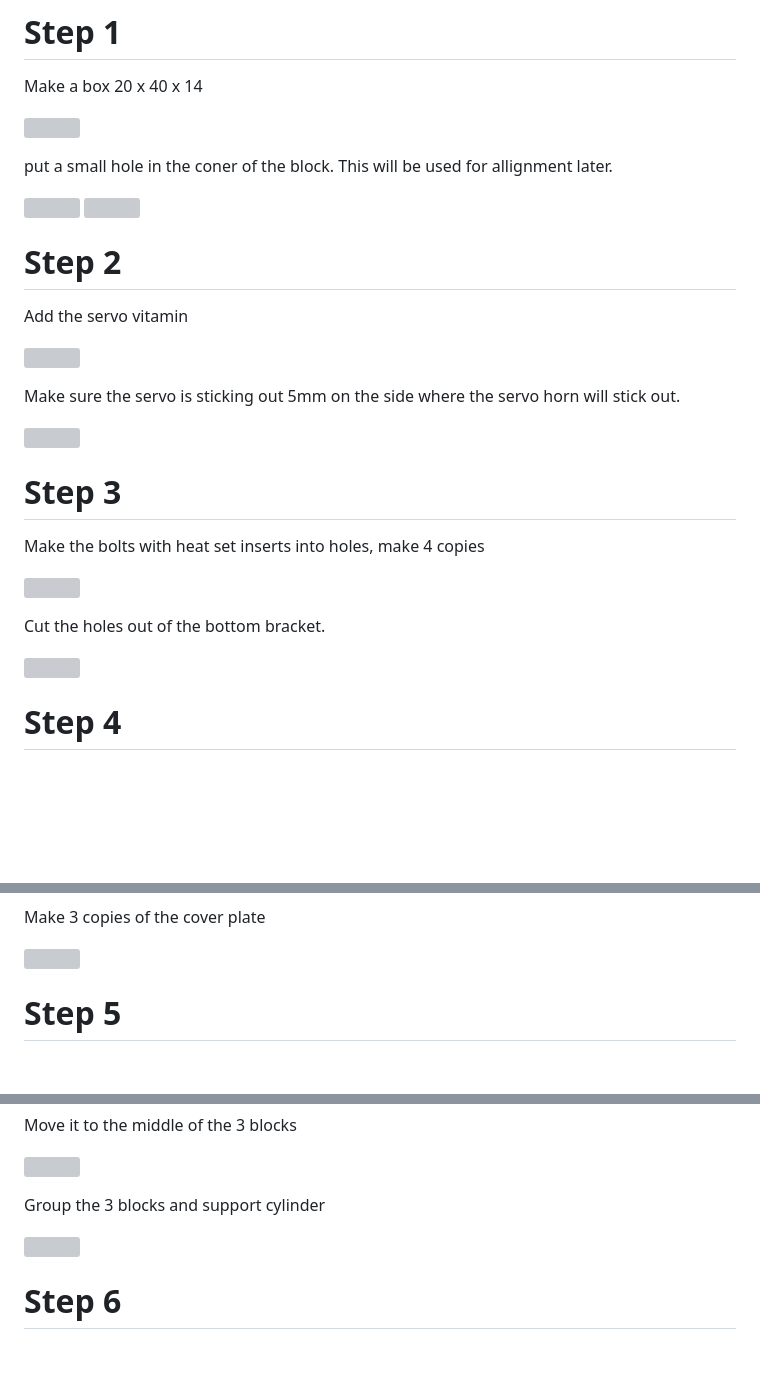
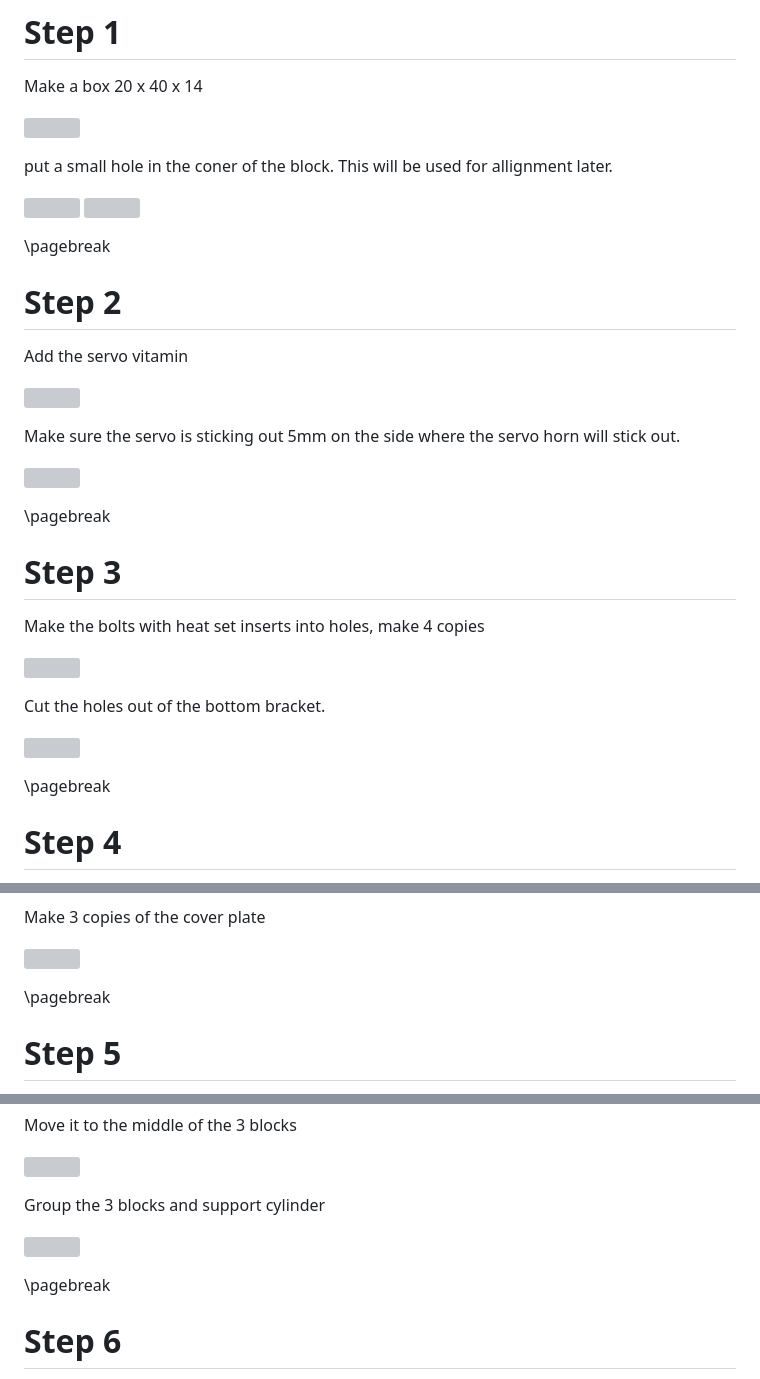
Before and after one commit to JansenSmith/LetsPrintRobots-Courseware, a Markdown page: DancingGhost.md, 3 parts joined by grey strips. Drawn GitHub-style; blank space fills up the shorter version; grey boxes are pictures that could not be loaded.

Commit message:
Adding pagebreaks

```diff
--- a/DancingGhost.md
+++ b/DancingGhost.md
@@ -13,6 +13,8 @@ put a small hole in the coner of the block. This will be  used for allignment la
 ![](dancingGhostImage/02.png)
 ![](dancingGhostImage/03.png)
 
+\pagebreak
+
 # Step 2
 
 Add the servo vitamin
@@ -23,6 +25,8 @@ Make sure the servo is sticking out 5mm on the side where the servo horn will st
 
 ![](dancingGhostImage/05.png)
 
+\pagebreak
+
 # Step 3
 
 Make the bolts with heat set inserts into holes, make 4 copies
@@ -32,6 +36,8 @@ Make the bolts with heat set inserts into holes, make 4 copies
 Cut the holes out of the bottom bracket.
 
 ![](dancingGhostImage/07.png)
+
+\pagebreak
 
 # Step 4
 
@@ -58,6 +64,8 @@ Move the cover plate away from the bracket and place it on the print surface
 Make 3 copies of the cover plate
 
 ![](dancingGhostImage/13.png)
+
+\pagebreak
 
 # Step 5
 
@@ -89,6 +97,8 @@ Group the 3 blocks and support cylinder
 
 ![](dancingGhostImage/20.png)
 
+\pagebreak
+
 # Step 6
 
 Use the Spring vitamin to cut a small divit in the center of the servo blocks
```
Also changed, not shown: other parts of DancingGhost.md (+8 -0 lines).
